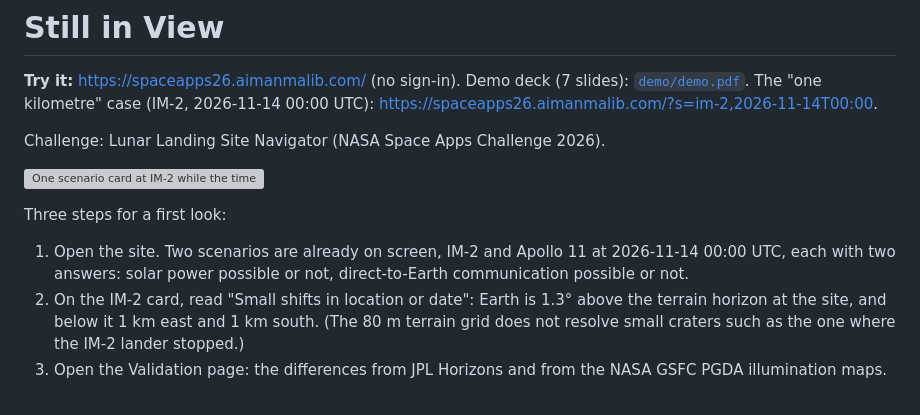
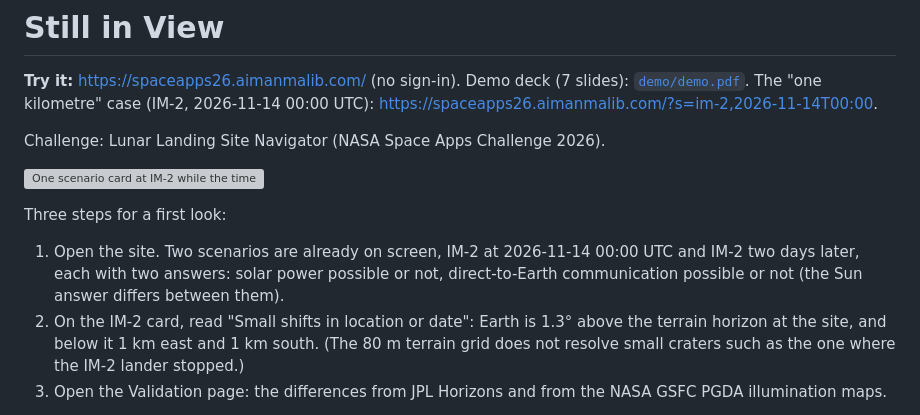
Before and after one commit to aimanmalib/spaceapps26, a Markdown page: README.md, the part around the change. GitHub-like rendering; grey boxes are pictures that could not be loaded.

Commit message:
Make the default pair differ (IM-2 on 14 Nov and two days later), show the Earth view on slide 1, recapture compare and deck crops (P4v)
Co-Authored-By: Claude Opus 5.5 <noreply@anthropic.com>

```diff
--- a/README.md
+++ b/README.md
@@ -9,8 +9,8 @@ Challenge: Lunar Landing Site Navigator (NASA Space Apps Challenge 2026).
 
 Three steps for a first look:
 
-1. Open the site. Two scenarios are already on screen, IM-2 and Apollo 11 at 2026-11-14 00:00 UTC, each with two answers:
-   solar power possible or not, direct-to-Earth communication possible or not.
+1. Open the site. Two scenarios are already on screen, IM-2 at 2026-11-14 00:00 UTC and IM-2 two days later, each with two
+   answers: solar power possible or not, direct-to-Earth communication possible or not (the Sun answer differs between them).
 2. On the IM-2 card, read "Small shifts in location or date": Earth is 1.3° above the terrain horizon at the site, and below it
    1 km east and 1 km south. (The 80 m terrain grid does not resolve small craters such as the one where the IM-2 lander stopped.)
 3. Open the Validation page: the differences from JPL Horizons and from the NASA GSFC PGDA illumination maps.
```
Also changed, not shown: docs/decisions/0028-earth-view-to-scale.md (+12 -0 lines), docs/media/compare.png, docs/media/deck-cards.png, docs/media/deck-compare.png, 6 other files.
